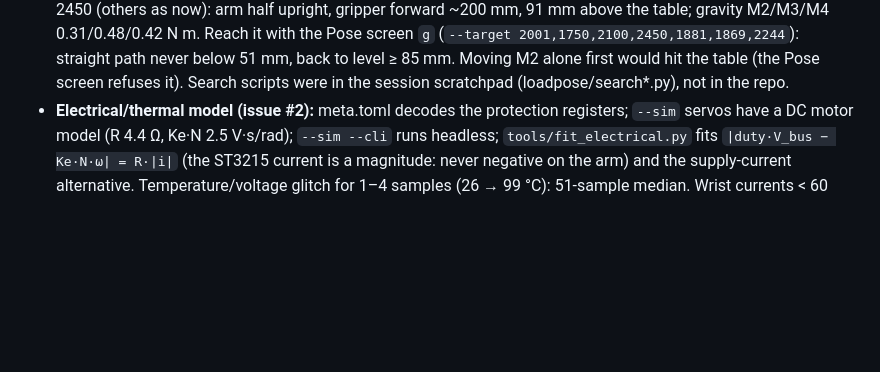
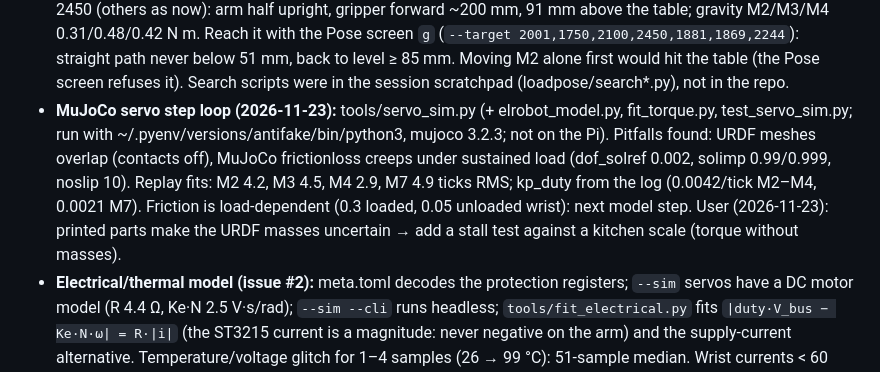
Before and after one commit to robomotic/ElRobotSysId, a Markdown page: CLAUDE.md, the part around the change. Drawn GitHub-style; blank space fills up the shorter version.

```diff
--- a/CLAUDE.md
+++ b/CLAUDE.md
@@ -52,6 +52,12 @@ RUN/FREEZE/RETURN/LEAVE. A moving joint coasts ~1° (one 30 ms command delay) an
   Reach it with the Pose screen `g` (`--target 2001,1750,2100,2450,1881,1869,2244`): straight path never below 51 mm,
   back to level ≥ 85 mm. Moving M2 alone first would hit the table (the Pose screen refuses it). Search scripts were
   in the session scratchpad (loadpose/search*.py), not in the repo.
+- **MuJoCo servo step loop (2026-11-23):** tools/servo_sim.py (+ elrobot_model.py, fit_torque.py, test_servo_sim.py;
+  run with ~/.pyenv/versions/antifake/bin/python3, mujoco 3.2.3; not on the Pi). Pitfalls found: URDF meshes overlap
+  (contacts off), MuJoCo frictionloss creeps under sustained load (dof_solref 0.002, solimp 0.99/0.999, noslip 10).
+  Replay fits: M2 4.2, M3 4.5, M4 2.9, M7 4.9 ticks RMS; kp_duty from the log (0.0042/tick M2–M4, 0.0021 M7).
+  Friction is load-dependent (0.3 loaded, 0.05 unloaded wrist): next model step. User (2026-11-23): printed parts make
+  the URDF masses uncertain → add a stall test against a kitchen scale (torque without masses).
 - **Electrical/thermal model (issue #2):** meta.toml decodes the protection registers; `--sim` servos have a DC motor
   model (R 4.4 Ω, Ke·N 2.5 V·s/rad); `--sim --cli` runs headless; `tools/fit_electrical.py` fits
   `|duty·V_bus − Ke·N·ω| = R·|i|` (the ST3215 current is a magnitude: never negative on the arm) and the supply-current
```
Also changed, not shown: README.md (+13 -1 lines), docs/plots/replay-m3-loaded.png (added), 4 other files.
